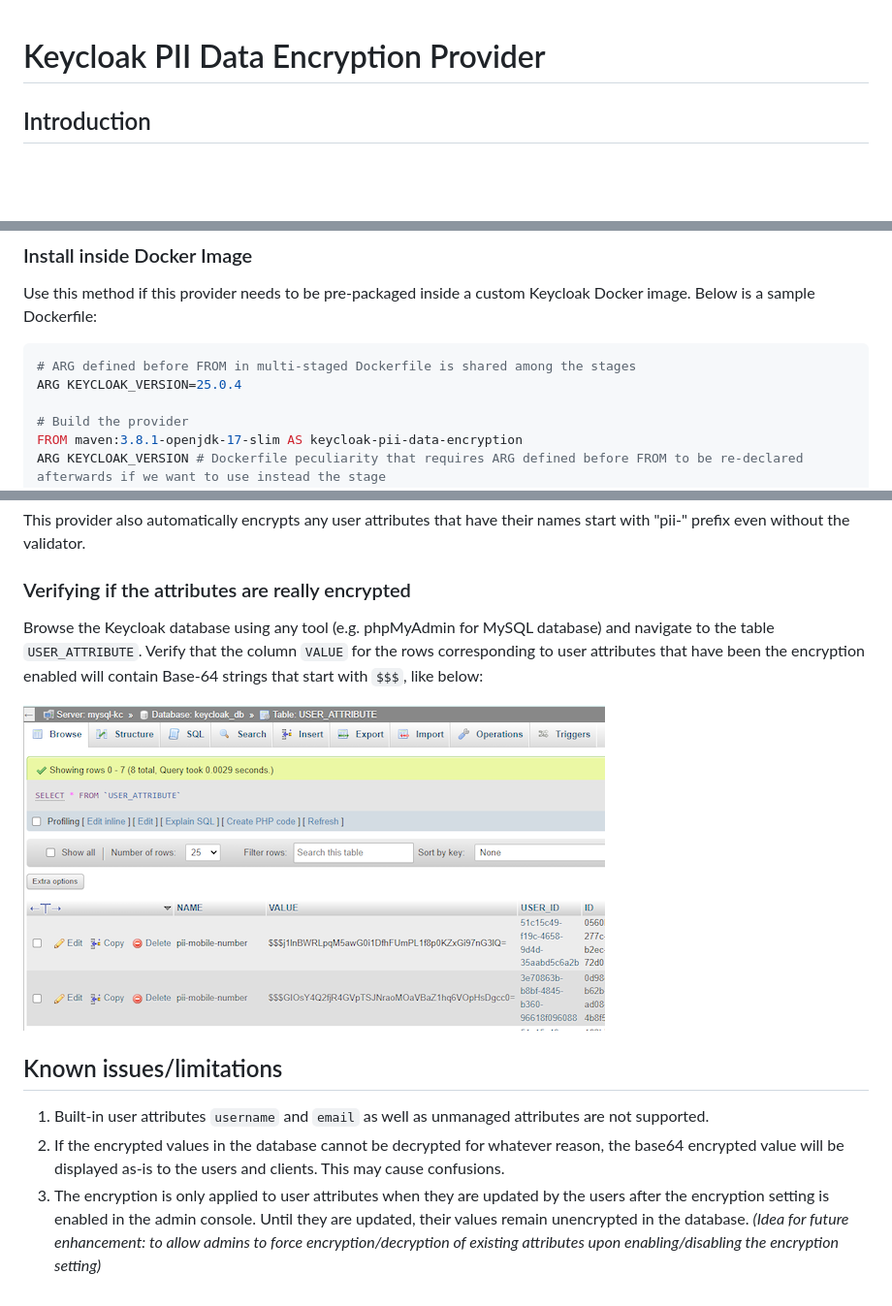
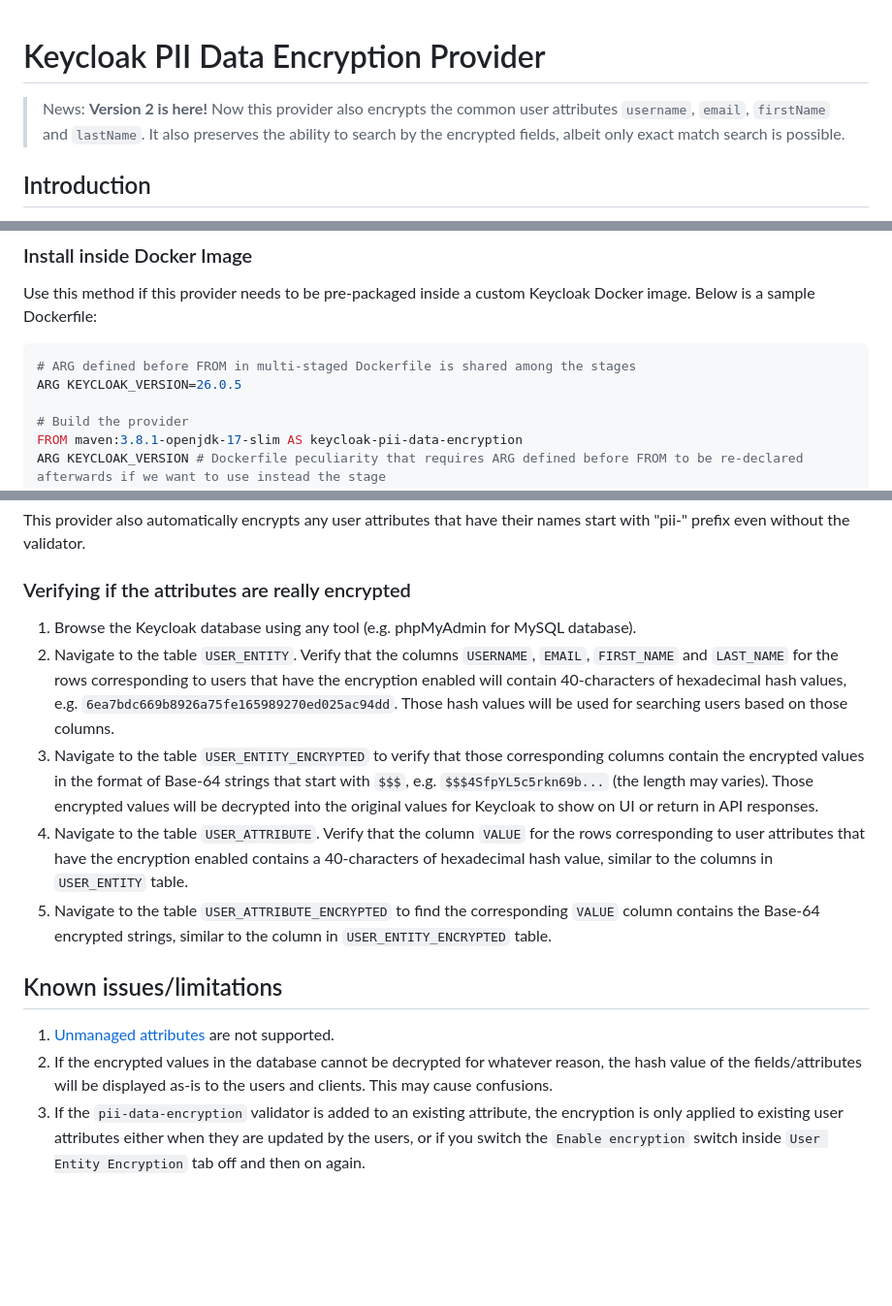
Before and after one commit to MLukman/Keycloak-PII-Data-Encryption-Provider, a Markdown page: README.md, 3 parts joined by grey strips. Shown at 97% size. Drawn GitHub-style; pictures changed too: screenshot-encrypted-db-values.png (deleted); blank space fills up the shorter version.

````diff
--- a/README.md
+++ b/README.md
@@ -1,4 +1,6 @@
 # Keycloak PII Data Encryption Provider
+
+> News: **Version 2 is here!** Now this provider also encrypts the common user attributes `username`, `email`, `firstName` and `lastName`. It also preserves the ability to search by the encrypted fields, albeit only exact match search is possible.
 
 ## Introduction
 
@@ -29,7 +31,7 @@ Use this method if this provider needs to be pre-packaged inside a custom Keyclo
 
 ```dockerfile
 # ARG defined before FROM in multi-staged Dockerfile is shared among the stages
-ARG KEYCLOAK_VERSION=25.0.4
+ARG KEYCLOAK_VERSION=26.0.5
 
 # Build the provider
 FROM maven:3.8.1-openjdk-17-slim AS keycloak-pii-data-encryption
@@ -68,12 +85,14 @@ This provider also automatically encrypts any user attributes that have their na
 
 ### Verifying if the attributes are really encrypted
 
-Browse the Keycloak database using any tool (e.g. phpMyAdmin for MySQL database) and navigate to the table `USER_ATTRIBUTE`. Verify that the column `VALUE` for the rows corresponding to user attributes that have been the encryption enabled will contain Base-64 strings that start with `$$$`, like below:
-
-![Encrypted database value](screenshot-encrypted-db-values.png)
+1. Browse the Keycloak database using any tool (e.g. phpMyAdmin for MySQL database).
+2. Navigate to the table `USER_ENTITY`. Verify that the columns `USERNAME`, `EMAIL`, `FIRST_NAME` and `LAST_NAME` for the rows corresponding to users that have the encryption enabled will contain 40-characters of hexadecimal hash values, e.g. `6ea7bdc669b8926a75fe165989270ed025ac94dd`. Those hash values will be used for searching users based on those columns.
+3. Navigate to the table `USER_ENTITY_ENCRYPTED` to verify that those corresponding columns contain the encrypted values in the format of Base-64 strings that start with `$$$`, e.g. `$$$4SfpYL5c5rkn69b...` (the length may varies). Those encrypted values will be decrypted into the original values for Keycloak to show on UI or return in API responses.
+4. Navigate to the table `USER_ATTRIBUTE`. Verify that the column `VALUE` for the rows corresponding to user attributes that have the encryption enabled contains a 40-characters of hexadecimal hash value, similar to the columns in `USER_ENTITY` table.
+5. Navigate to the table `USER_ATTRIBUTE_ENCRYPTED` to find the corresponding `VALUE` column contains the Base-64 encrypted strings, similar to the column in `USER_ENTITY_ENCRYPTED` table.
 
 ## Known issues/limitations
 
-1. Built-in user attributes `username` and `email` as well as unmanaged attributes are not supported.
-2. If the encrypted values in the database cannot be decrypted for whatever reason, the base64 encrypted value will be displayed as-is to the users and clients. This may cause confusions.
-3. The encryption is only applied to user attributes when they are updated by the users after the encryption setting is enabled in the admin console. Until they are updated, their values remain unencrypted in the database. *(Idea for future enhancement: to allow admins to force encryption/decryption of existing attributes upon enabling/disabling the encryption setting)*
+1. [Unmanaged attributes](https://www.keycloak.org/docs/latest/server_admin/#_understanding-managed-and-unmanaged-attributes) are not supported.
+2. If the encrypted values in the database cannot be decrypted for whatever reason, the hash value of the fields/attributes will be displayed as-is to the users and clients. This may cause confusions.
+3. If the `pii-data-encryption` validator is added to an existing attribute, the encryption is only applied to existing user attributes either when they are updated by the users, or if you switch the `Enable encryption` switch inside `User Entity Encryption` tab off and then on again.
````
Also changed, not shown: other parts of README.md (+17 -2 lines), screenshot-enable-user-entity-encryption.png (added), 16 other files.
